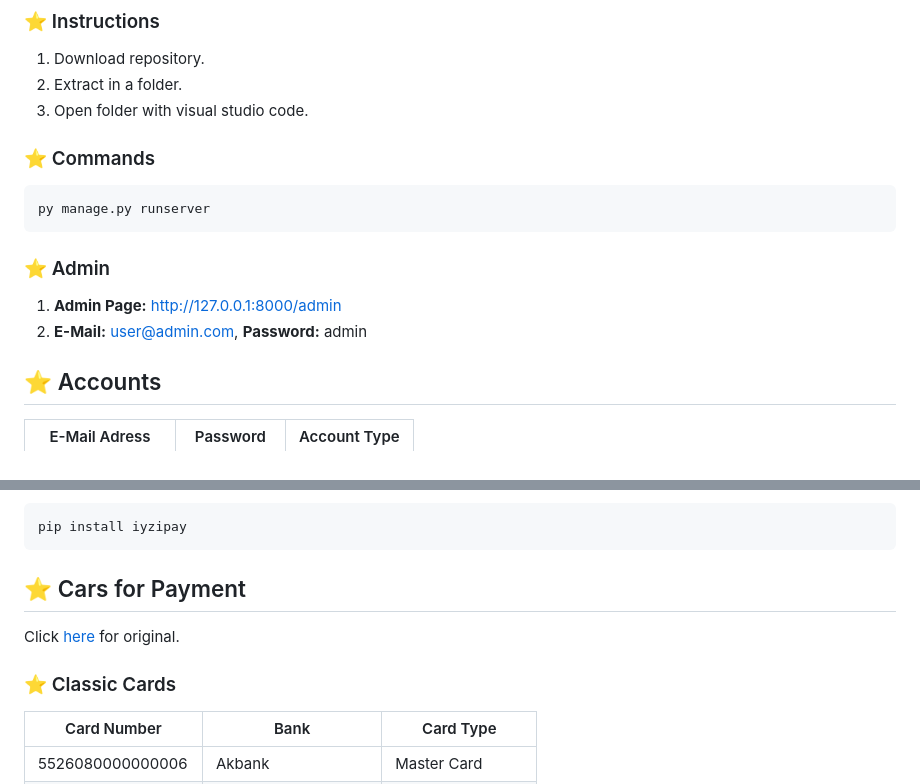
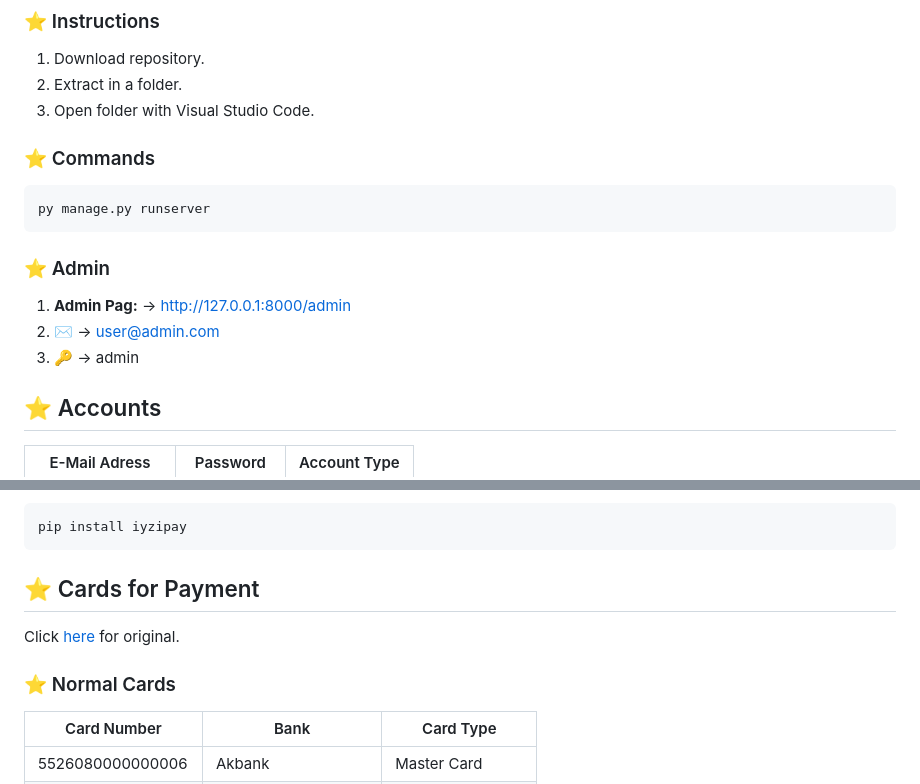
Before and after one commit to ersel420/360121065, a Markdown page: README.md, 2 parts joined by grey strips. GitHub-like rendering.

````diff
--- a/README.md
+++ b/README.md
@@ -7,7 +7,7 @@ A simple e-commerce website demo made with Django. It was made as a project of t
 ### :star: Instructions
 1. Download repository.
 2. Extract in a folder.
-3. Open folder with visual studio code.
+3. Open folder with Visual Studio Code.
 
 ### :star: Commands
 
@@ -16,8 +16,9 @@ py manage.py runserver
 ```
 
 ### :star: Admin
-1. **Admin Page:** http://127.0.0.1:8000/admin
-2. **E-Mail:** user@admin.com, **Password:** admin
+1. **Admin Pag:**  &rarr; http://127.0.0.1:8000/admin
+2. **✉️**  &rarr; user@admin.com
+3. **🔑**  &rarr; admin
 
 ## :star: Accounts
 
@@ -48,11 +49,11 @@ pip install six
 ```bash
 pip install iyzipay
 ```
-## :star: Cars for Payment
+## :star: Cards for Payment
 
 Click [here](https://github.com/iyzico/iyzipay-python/blob/master/README.md#mock-test-cards "here") for original.
 
-### :star: Classic Cards
+### :star: Normal Cards
 Card Number| Bank| Card Type
 -----------| ----| ---------
 5526080000000006 | Akbank| Master Card
````
